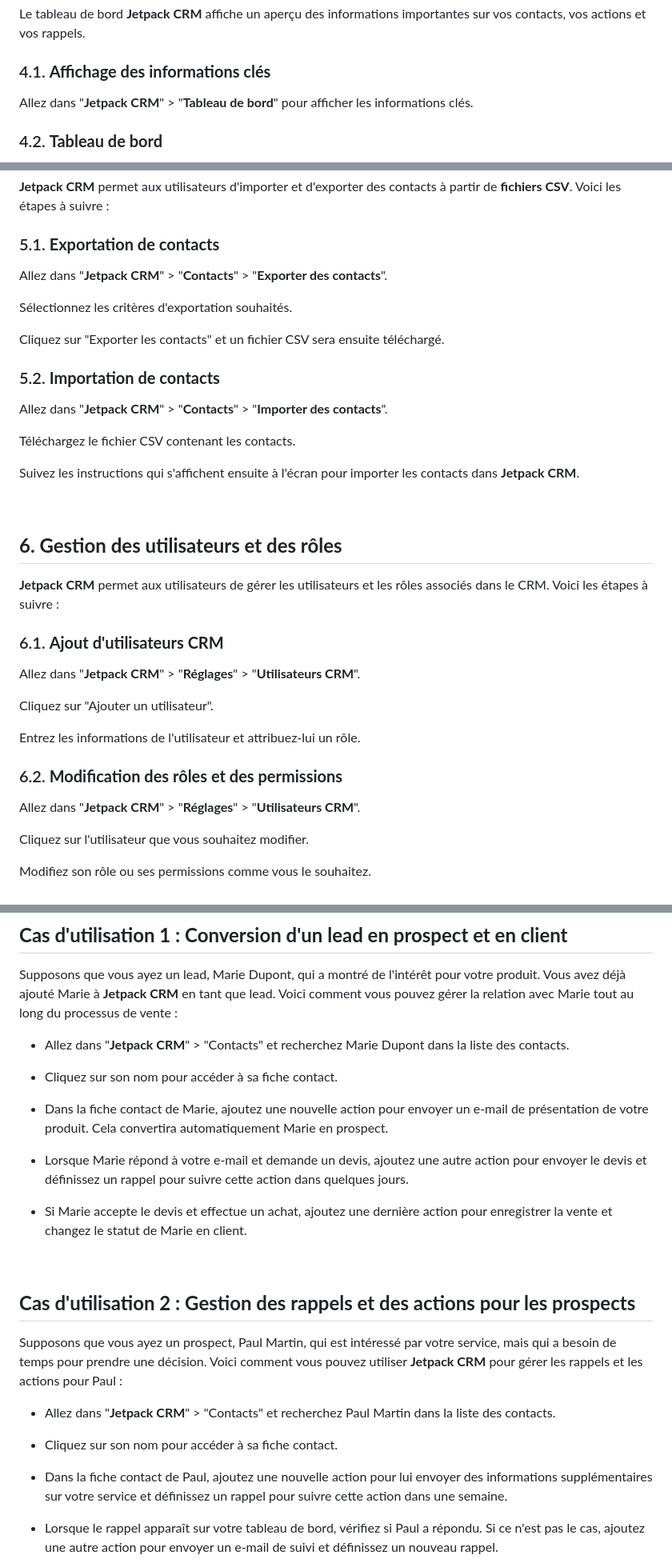
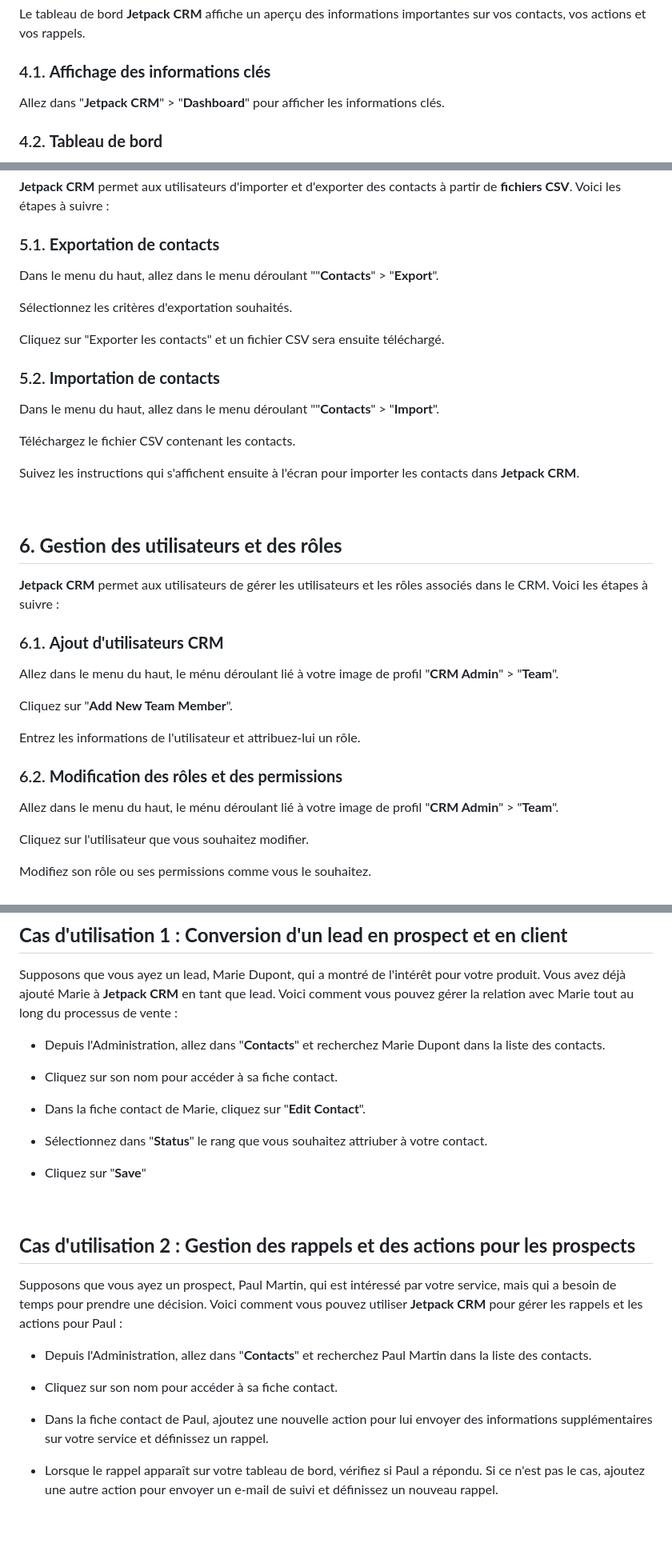
Before and after one commit to PseudoSerieux/workshop-crud, a Markdown page: documentation_fonctionnelle.md, 3 parts joined by grey strips. Shown at 80% size. Drawn GitHub-style; blank space fills up the shorter version.

```diff
--- a/documentation_fonctionnelle.md
+++ b/documentation_fonctionnelle.md
@@ -76,7 +90,7 @@ Le tableau de bord **Jetpack CRM** affiche un aperçu des informations important
 
 ### 4.1. **Affichage des informations clés**
 
-Allez dans "**Jetpack CRM**" > "**Tableau de bord**" pour afficher les informations clés.
+Allez dans "**Jetpack CRM**" > "**Dashboard**" pour afficher les informations clés.
 
 ### 4.2. **Tableau de bord**
 
@@ -92,7 +106,7 @@ Il affiche également des statistiques choisies et des actions rapides pour acc
 
 ### 5.1. **Exportation de contacts**
 
-Allez dans "**Jetpack CRM**" > "**Contacts**" > "**Exporter des contacts**".
+Dans le menu du haut, allez dans le menu déroulant ""**Contacts**" > "**Export**".
 
 Sélectionnez les critères d'exportation souhaités.
 
@@ -100,7 +114,7 @@ Cliquez sur "Exporter les contacts" et un fichier CSV sera ensuite téléchargé
 
 ### 5.2. **Importation de contacts**
 
-Allez dans "**Jetpack CRM**" > "**Contacts**" > "**Importer des contacts**".
+Dans le menu du haut, allez dans le menu déroulant ""**Contacts**" > "**Import**".
 
 Téléchargez le fichier CSV contenant les contacts.
 
@@ -114,15 +128,15 @@ Suivez les instructions qui s'affichent ensuite à l'écran pour importer les co
 
 ### 6.1. **Ajout d'utilisateurs CRM**
 
-Allez dans "**Jetpack CRM**" > "**Réglages**" > "**Utilisateurs CRM**".
+Allez dans le menu du haut, le ménu déroulant lié à votre image de profil "**CRM Admin**" > "**Team**".
 
-Cliquez sur "Ajouter un utilisateur".
+Cliquez sur "**Add New Team Member**".
 
 Entrez les informations de l'utilisateur et attribuez-lui un rôle.
 
 ### 6.2. **Modification des rôles et des permissions**
 
-Allez dans "**Jetpack CRM**" > "**Réglages**" > "**Utilisateurs CRM**".
+Allez dans le menu du haut, le ménu déroulant lié à votre image de profil "**CRM Admin**" > "**Team**".
 
 Cliquez sur l'utilisateur que vous souhaitez modifier.
 
@@ -158,15 +172,15 @@ Dans cette section, nous allons présenter deux cas concrets d'utilisation de **
 
 Supposons que vous ayez un lead, Marie Dupont, qui a montré de l'intérêt pour votre produit. Vous avez déjà ajouté Marie à **Jetpack CRM** en tant que lead. Voici comment vous pouvez gérer la relation avec Marie tout au long du processus de vente :
 
-- Allez dans "**Jetpack CRM**" > "Contacts" et recherchez Marie Dupont dans la liste des contacts.
+- Depuis l'Administration, allez dans "**Contacts**" et recherchez Marie Dupont dans la liste des contacts.
 
 - Cliquez sur son nom pour accéder à sa fiche contact.
 
-- Dans la fiche contact de Marie, ajoutez une nouvelle action pour envoyer un e-mail de présentation de votre produit. Cela convertira automatiquement Marie en prospect.
+- Dans la fiche contact de Marie, cliquez sur "**Edit Contact**".
 
-- Lorsque Marie répond à votre e-mail et demande un devis, ajoutez une autre action pour envoyer le devis et définissez un rappel pour suivre cette action dans quelques jours.
+- Sélectionnez dans "**Status**" le rang que vous souhaitez attriuber à votre contact.
 
-- Si Marie accepte le devis et effectue un achat, ajoutez une dernière action pour enregistrer la vente et changez le statut de Marie en client.
+- Cliquez sur "**Save**"
 
 &nbsp;
 
@@ -174,11 +188,11 @@ Supposons que vous ayez un lead, Marie Dupont, qui a montré de l'intérêt pour
 
 Supposons que vous ayez un prospect, Paul Martin, qui est intéressé par votre service, mais qui a besoin de temps pour prendre une décision. Voici comment vous pouvez utiliser **Jetpack CRM** pour gérer les rappels et les actions pour Paul :
 
-- Allez dans "**Jetpack CRM**" > "Contacts" et recherchez Paul Martin dans la liste des contacts.
+- Depuis l'Administration, allez dans "**Contacts**" et recherchez Paul Martin dans la liste des contacts.
 
 - Cliquez sur son nom pour accéder à sa fiche contact.
 
-- Dans la fiche contact de Paul, ajoutez une nouvelle action pour lui envoyer des informations supplémentaires sur votre service et définissez un rappel pour suivre cette action dans une semaine.
+- Dans la fiche contact de Paul, ajoutez une nouvelle action pour lui envoyer des informations supplémentaires sur votre service et définissez un rappel.
 
 - Lorsque le rappel apparaît sur votre tableau de bord, vérifiez si Paul a répondu. Si ce n'est pas le cas, ajoutez une autre action pour envoyer un e-mail de suivi et définissez un nouveau rappel.
 
```
Also changed, not shown: other parts of documentation_fonctionnelle.md (+26 -12 lines).
